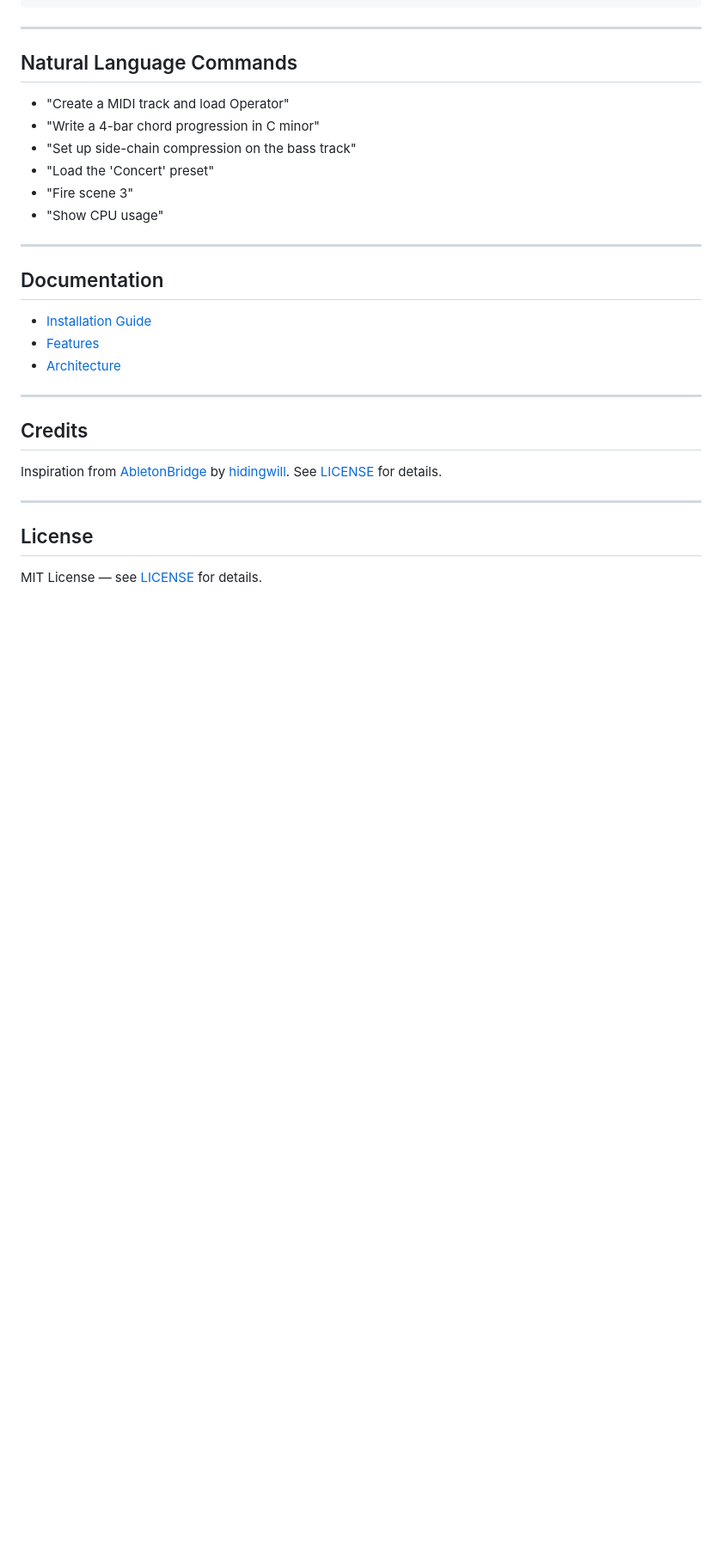
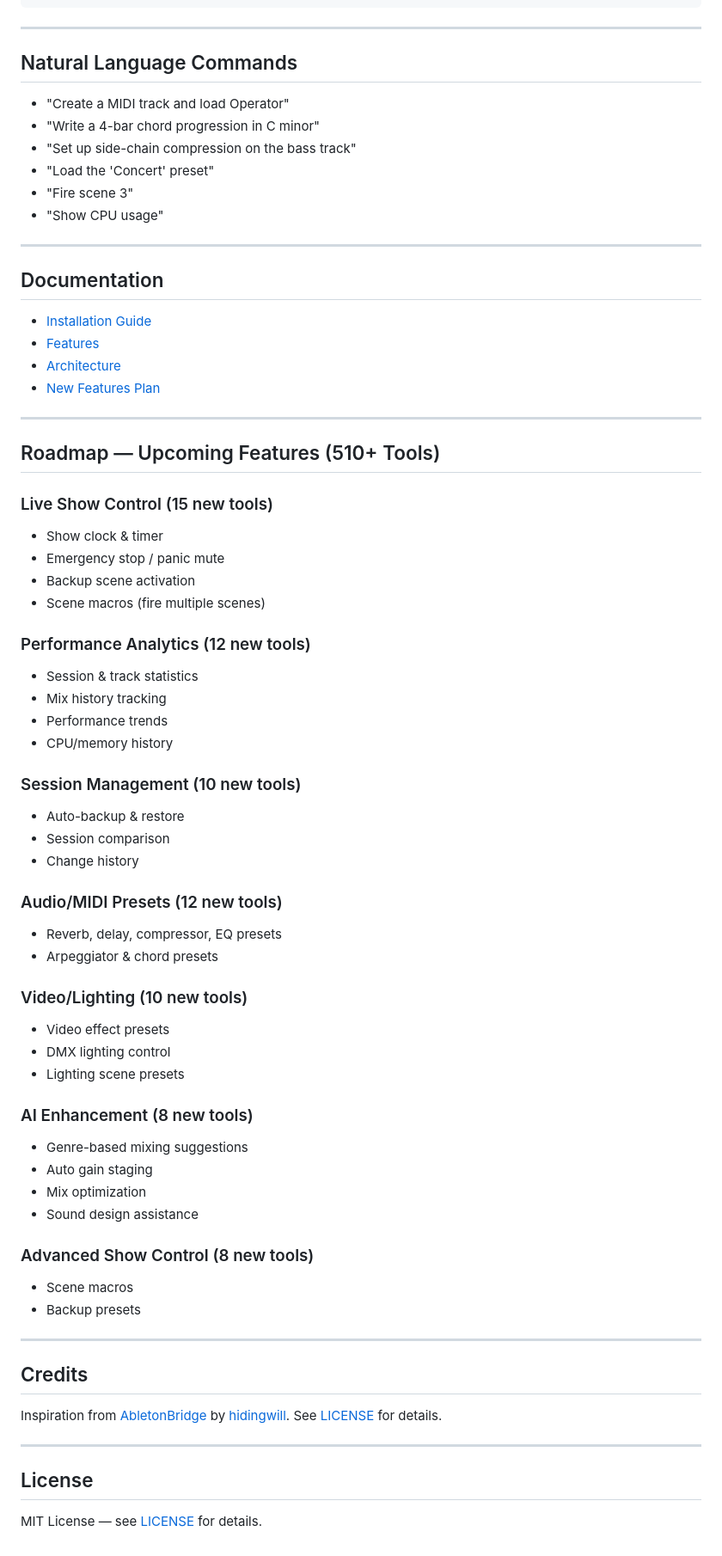
Before and after one commit to mhzsajan/AbleBridgePlus, a Markdown page: README.md, the part around the change. Shown at 86% size. Rendered like a GitHub page; blank space fills up the shorter version.

Commit message:
Add roadmap to README - 75+ new tools planned
- Added Roadmap section with 7 categories
- Added link to NEW-FEATURES-PLAN.md
- Planned features: 510+ total tools

```diff
--- a/README.md
+++ b/README.md
@@ -164,6 +164,47 @@ generate_midi(track_index=0, clip_index=0, style="melody", scale="minor", root=6
 - [Installation Guide](docs/INSTALLATION.md)
 - [Features](docs/FEATURES.md)
 - [Architecture](docs/ARCHITECTURE.md)
+- [New Features Plan](docs/NEW-FEATURES-PLAN.md)
+
+---
+
+## Roadmap — Upcoming Features (510+ Tools)
+
+### Live Show Control (15 new tools)
+- Show clock & timer
+- Emergency stop / panic mute
+- Backup scene activation
+- Scene macros (fire multiple scenes)
+
+### Performance Analytics (12 new tools)
+- Session & track statistics
+- Mix history tracking
+- Performance trends
+- CPU/memory history
+
+### Session Management (10 new tools)
+- Auto-backup & restore
+- Session comparison
+- Change history
+
+### Audio/MIDI Presets (12 new tools)
+- Reverb, delay, compressor, EQ presets
+- Arpeggiator & chord presets
+
+### Video/Lighting (10 new tools)
+- Video effect presets
+- DMX lighting control
+- Lighting scene presets
+
+### AI Enhancement (8 new tools)
+- Genre-based mixing suggestions
+- Auto gain staging
+- Mix optimization
+- Sound design assistance
+
+### Advanced Show Control (8 new tools)
+- Scene macros
+- Backup presets
 
 ---
 
```
Also changed, not shown: docs/NEW-FEATURES-PLAN.md (added, +207 -0 lines).
